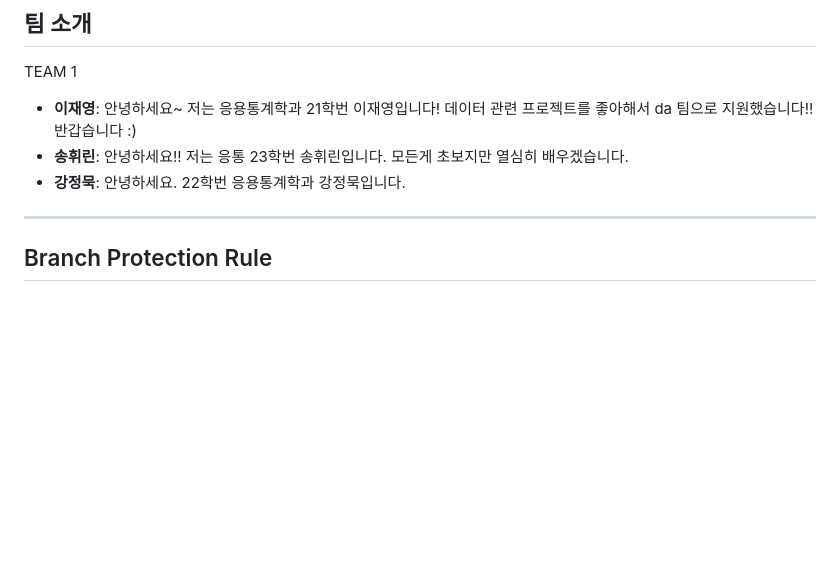
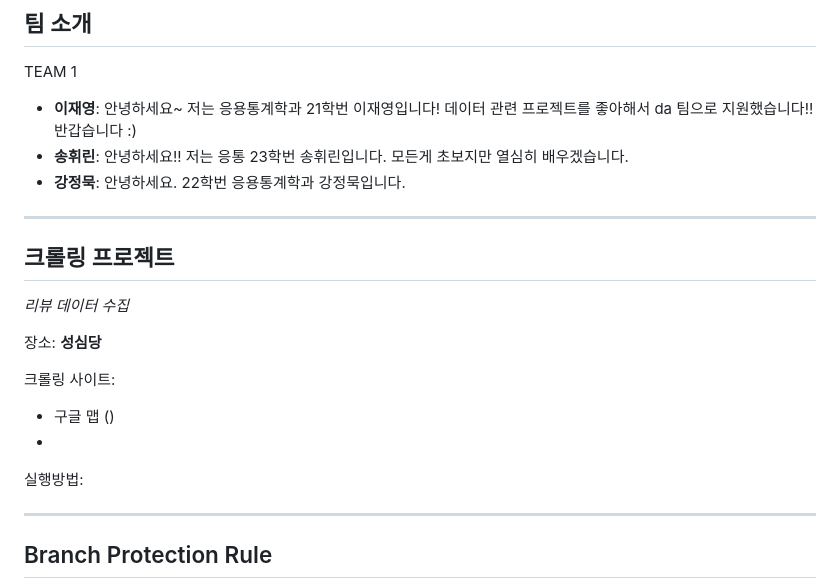
Before and after one commit to sleepylee02/YBIGTA_newbie_team_project, a Markdown page: README.md, the part around the change. GitHub-like rendering; blank space fills up the shorter version.

```diff
--- a/README.md
+++ b/README.md
@@ -9,6 +9,23 @@ TEAM 1
 - **강정묵**: 안녕하세요. 22학번 응용통계학과 강정묵입니다.
 
 ---
+## 크롤링 프로젝트
+
+_리뷰 데이터 수집_
+
+장소: **성심당**
+
+크롤링 사이트:
+
++ 구글 맵 ()
++
+
+
+실행방법:
+
+
+---
+
 
 ## Branch Protection Rule
 ![Branch Protection Rule](github/branch_protection.png)
```
